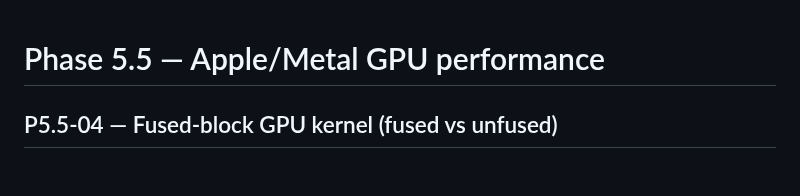
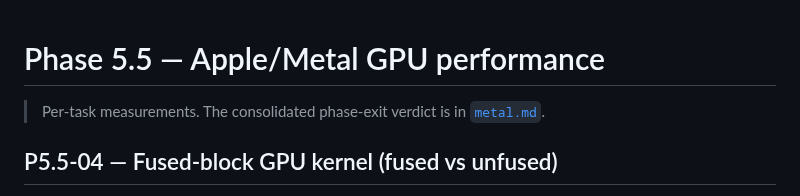
Before and after one commit to aleph-sim/aleph, a Markdown page: docs/perf/phase5.5.md, the part around the change. GitHub-like rendering; blank space fills up the shorter version.

```diff
--- a/docs/perf/phase5.5.md
+++ b/docs/perf/phase5.5.md
@@ -1,4 +1,7 @@
 # Phase 5.5 — Apple/Metal GPU performance
+
+> Per-task measurements. The consolidated phase-exit verdict is in
+> [`metal.md`](metal.md).
 
 ## P5.5-04 — Fused-block GPU kernel (fused vs unfused)
 
```
Also changed, not shown: ROADMAP.md (+1 -0 lines), docs/perf/metal.md (added, +96 -0 lines).
